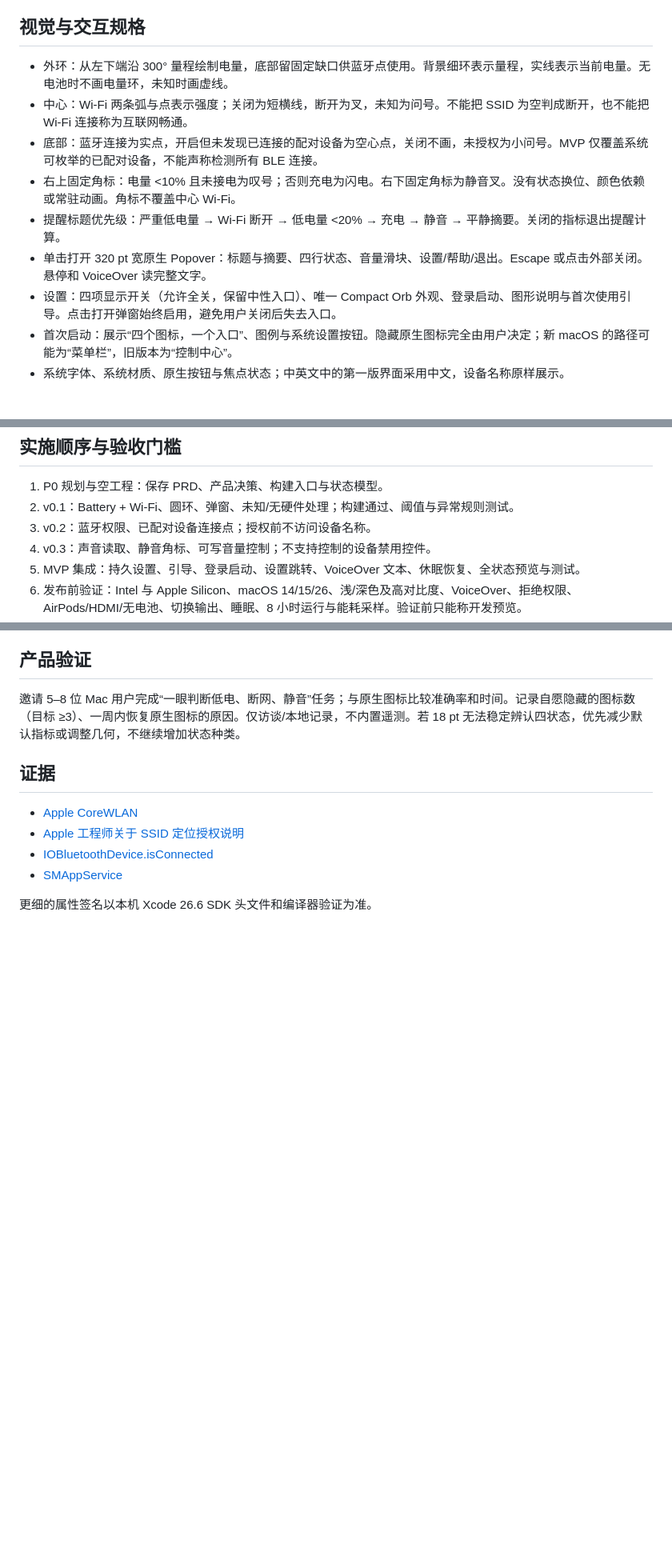
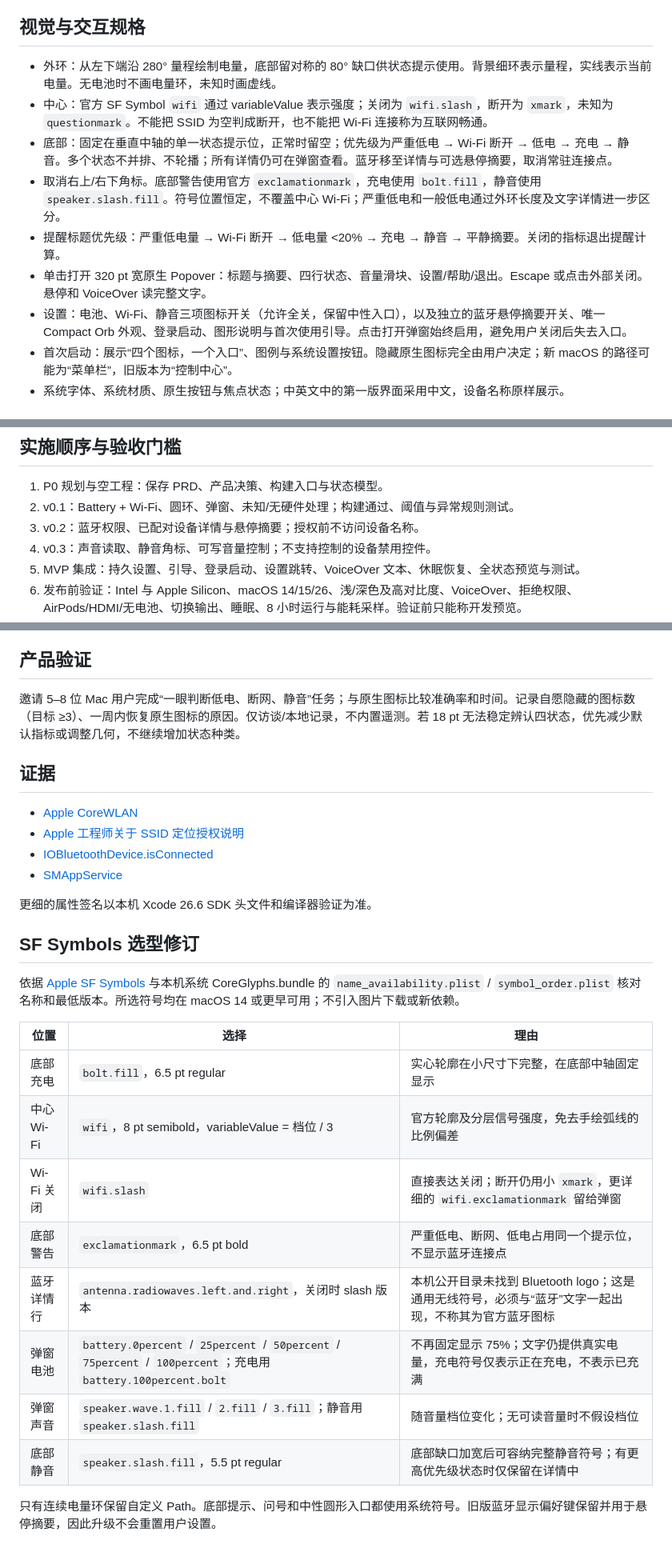
Before and after one commit to huanglizhuo/FuseBar, a Markdown page: docs/PLAN.md, 3 parts joined by grey strips. Shown: that part at 80% size. Drawn GitHub-style; blank space fills up the shorter version.

Commit message:
Refine status orb with SF Symbols and centered bottom indicator

```diff
--- a/docs/PLAN.md
+++ b/docs/PLAN.md
@@ -8,13 +8,13 @@
 
 ## 视觉与交互规格
 
-- 外环：从左下端沿 300° 量程绘制电量，底部留固定缺口供蓝牙点使用。背景细环表示量程，实线表示当前电量。无电池时不画电量环，未知时画虚线。
-- 中心：Wi-Fi 两条弧与点表示强度；关闭为短横线，断开为叉，未知为问号。不能把 SSID 为空判成断开，也不能把 Wi-Fi 连接称为互联网畅通。
-- 底部：蓝牙连接为实点，开启但未发现已连接的配对设备为空心点，关闭不画，未授权为小问号。MVP 仅覆盖系统可枚举的已配对设备，不能声称检测所有 BLE 连接。
-- 右上固定角标：电量 <10% 且未接电为叹号；否则充电为闪电。右下固定角标为静音叉。没有状态换位、颜色依赖或常驻动画。角标不覆盖中心 Wi-Fi。
+- 外环：从左下端沿 280° 量程绘制电量，底部留对称的 80° 缺口供状态提示使用。背景细环表示量程，实线表示当前电量。无电池时不画电量环，未知时画虚线。
+- 中心：官方 SF Symbol `wifi` 通过 variableValue 表示强度；关闭为 `wifi.slash`，断开为 `xmark`，未知为 `questionmark`。不能把 SSID 为空判成断开，也不能把 Wi-Fi 连接称为互联网畅通。
+- 底部：固定在垂直中轴的单一状态提示位，正常时留空；优先级为严重低电 → Wi-Fi 断开 → 低电 → 充电 → 静音。多个状态不并排、不轮播；所有详情仍可在弹窗查看。蓝牙移至详情与可选悬停摘要，取消常驻连接点。
+- 取消右上/右下角标。底部警告使用官方 `exclamationmark`，充电使用 `bolt.fill`，静音使用 `speaker.slash.fill`。符号位置恒定，不覆盖中心 Wi-Fi；严重低电和一般低电通过外环长度及文字详情进一步区分。
 - 提醒标题优先级：严重低电量 → Wi-Fi 断开 → 低电量 <20% → 充电 → 静音 → 平静摘要。关闭的指标退出提醒计算。
 - 单击打开 320 pt 宽原生 Popover：标题与摘要、四行状态、音量滑块、设置/帮助/退出。Escape 或点击外部关闭。悬停和 VoiceOver 读完整文字。
-- 设置：四项显示开关（允许全关，保留中性入口）、唯一 Compact Orb 外观、登录启动、图形说明与首次使用引导。点击打开弹窗始终启用，避免用户关闭后失去入口。
+- 设置：电池、Wi-Fi、静音三项图标开关（允许全关，保留中性入口），以及独立的蓝牙悬停摘要开关、唯一 Compact Orb 外观、登录启动、图形说明与首次使用引导。点击打开弹窗始终启用，避免用户关闭后失去入口。
 - 首次启动：展示“四个图标，一个入口”、图例与系统设置按钮。隐藏原生图标完全由用户决定；新 macOS 的路径可能为“菜单栏”，旧版本为“控制中心”。
 - 系统字体、系统材质、原生按钮与焦点状态；中英文中的第一版界面采用中文，设备名称原样展示。
 
@@ -44,7 +44,7 @@
 
 1. P0 规划与空工程：保存 PRD、产品决策、构建入口与状态模型。
 2. v0.1：Battery + Wi-Fi、圆环、弹窗、未知/无硬件处理；构建通过、阈值与异常规则测试。
-3. v0.2：蓝牙权限、已配对设备连接点；授权前不访问设备名称。
+3. v0.2：蓝牙权限、已配对设备详情与悬停摘要；授权前不访问设备名称。
 4. v0.3：声音读取、静音角标、可写音量控制；不支持控制的设备禁用控件。
 5. MVP 集成：持久设置、引导、登录启动、设置跳转、VoiceOver 文本、休眠恢复、全状态预览与测试。
 6. 发布前验证：Intel 与 Apple Silicon、macOS 14/15/26、浅/深色及高对比度、VoiceOver、拒绝权限、AirPods/HDMI/无电池、切换输出、睡眠、8 小时运行与能耗采样。验证前只能称开发预览。
@@ -61,3 +61,20 @@
 - [SMAppService](https://developer.apple.com/documentation/servicemanagement/smappservice)
 
 更细的属性签名以本机 Xcode 26.6 SDK 头文件和编译器验证为准。
+
+## SF Symbols 选型修订
+
+依据 [Apple SF Symbols](https://developer.apple.com/sf-symbols/) 与本机系统 CoreGlyphs.bundle 的 `name_availability.plist` / `symbol_order.plist` 核对名称和最低版本。所选符号均在 macOS 14 或更早可用；不引入图片下载或新依赖。
+
+| 位置 | 选择 | 理由 |
+| --- | --- | --- |
+| 底部充电 | `bolt.fill`，6.5 pt regular | 实心轮廓在小尺寸下完整，在底部中轴固定显示 |
+| 中心 Wi-Fi | `wifi`，8 pt semibold，variableValue = 档位 / 3 | 官方轮廓及分层信号强度，免去手绘弧线的比例偏差 |
+| Wi-Fi 关闭 | `wifi.slash` | 直接表达关闭；断开仍用小 `xmark`，更详细的 `wifi.exclamationmark` 留给弹窗 |
+| 底部警告 | `exclamationmark`，6.5 pt bold | 严重低电、断网、低电占用同一个提示位，不显示蓝牙连接点 |
+| 蓝牙详情行 | `antenna.radiowaves.left.and.right`，关闭时 slash 版本 | 本机公开目录未找到 Bluetooth logo；这是通用无线符号，必须与“蓝牙”文字一起出现，不称其为官方蓝牙图标 |
+| 弹窗电池 | `battery.0percent` / `25percent` / `50percent` / `75percent` / `100percent`；充电用 `battery.100percent.bolt` | 不再固定显示 75%；文字仍提供真实电量，充电符号仅表示正在充电，不表示已充满 |
+| 弹窗声音 | `speaker.wave.1.fill` / `2.fill` / `3.fill`；静音用 `speaker.slash.fill` | 随音量档位变化；无可读音量时不假设档位 |
+| 底部静音 | `speaker.slash.fill`，5.5 pt regular | 底部缺口加宽后可容纳完整静音符号；有更高优先级状态时仅保留在详情中 |
+
+只有连续电量环保留自定义 Path。底部提示、问号和中性圆形入口都使用系统符号。旧版蓝牙显示偏好键保留并用于悬停摘要，因此升级不会重置用户设置。
```
Also changed, not shown: README.md (+2 -2 lines), docs/VALIDATION.md (+17 -0 lines), docs/previews/interface-preview.png, docs/previews/orb-gallery-dark.png, docs/previews/orb-gallery-light.png, 4 other files.
